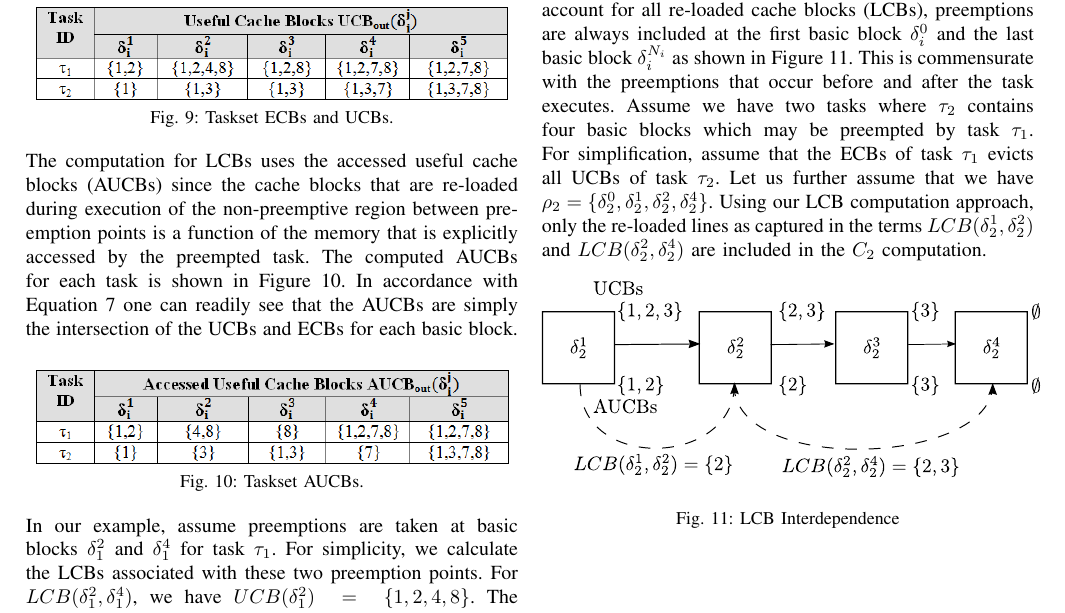
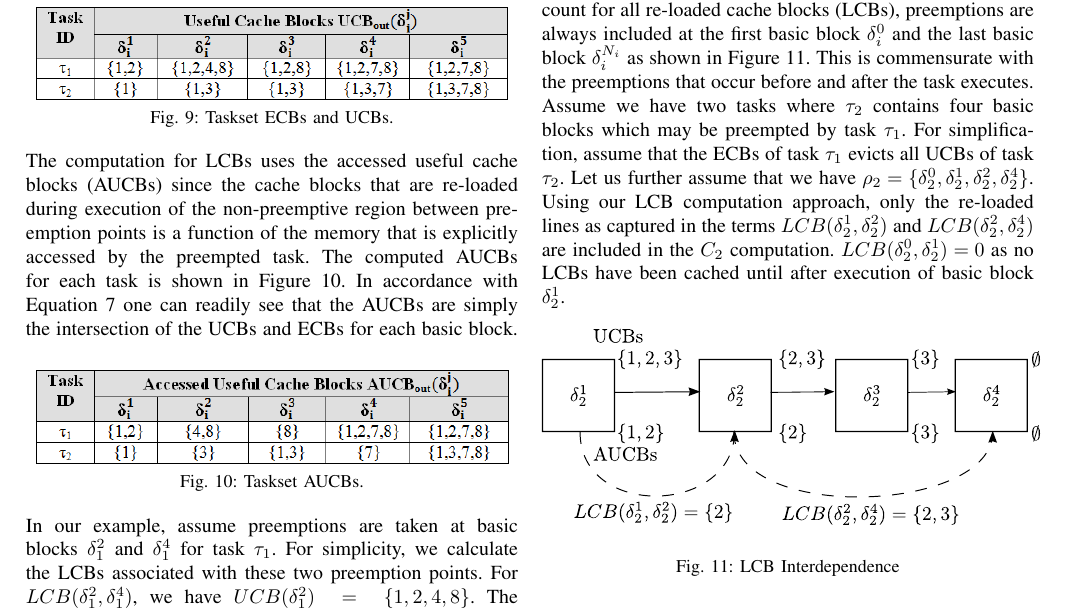
Before and after one commit to ctessler/superblocks, a LaTeX paper (tex/crpd_lppp_appendix.tex, which reads tex/appendix.tex): part of the page, cut so that both start at the same text. Compiled offline with pdfLaTeX.

Commit message:
Final Review Updates
Final review updates.  These PDFs are submitted to ECRTS,

```diff
--- a/tex/appendix.tex
+++ b/tex/appendix.tex
@@ -228,20 +228,7 @@ Using the method illustrated here, the preemption cost matrix entries for each p
 \subsection {Example of LCB Interdependence}\label{sec:example_lcb_interdependence}
 %\newline
 \indent
-To further exemplify the interdependence of preemption points,
-consider the example shown below.  In order to account for all
-re-loaded cache blocks (LCBs), preemptions are always included at the
-first basic block  ${\delta_i^{0}}$ and the last basic block
-${\delta_i^{N_i}}$ as shown in Figure~\ref{fig:lcb_ex}.  This is
-commensurate with the preemptions that occur before and after the task
-executes.  Assume we have two tasks where ${\tau_2}$ contains four
-basic blocks which may be preempted by task ${\tau_1}$.  For
-simplification, assume that the ECBs of task ${\tau_1}$ evicts all
-UCBs of task ${\tau_2}$.  Let us further assume that we have ${\rho_2
-= \{\delta_2^0, \delta_2^1, \delta_2^2, \delta_2^4\}}$.  Using our LCB computation
-approach, only the re-loaded lines as captured in the terms
-${LCB(\delta_2^1, \delta_2^2)}$ and ${LCB(\delta_2^2, \delta_2^4)}$
-are included in the ${C_2}$ computation.
+To further exemplify the interdependence of preemption points, consider the example shown below.  In order to account for all re-loaded cache blocks (LCBs), preemptions are always included at the first basic block  ${\delta_i^{0}}$ and the last basic block ${\delta_i^{N_i}}$ as shown in Figure~\ref{fig:lcb_ex}.  This is commensurate with the preemptions that occur before and after the task executes.  Assume we have two tasks where ${\tau_2}$ contains four basic blocks which may be preempted by task ${\tau_1}$.  For simplification, assume that the ECBs of task ${\tau_1}$ evicts all UCBs of task ${\tau_2}$.  Let us further assume that we have ${\rho_2 = \{\delta_2^0, \delta_2^1, \delta_2^2, \delta_2^4\}}$.  Using our LCB computation approach, only the re-loaded lines as captured in the terms ${LCB(\delta_2^1, \delta_2^2)}$ and ${LCB(\delta_2^2, \delta_2^4)}$ are included in the ${C_2}$ computation.  ${LCB(\delta_2^0, \delta_2^1)} = 0$ as no LCBs have been cached until after execution of basic block $\delta_2^1$.
 %%Note that ${\delta_2^2}$ accesses cache line 3 which may have been present in the cache before task %${\delta_2^0}$ was preempted.  By requiring the inclusion of ${\delta_2^3}$ in ${\rho_2}$ cache line 3 will be %accounted for by ${LCB(\delta_2^1, \delta_2^3)}$. Similarly, the requirement of ${\delta_2^0}$ in ${\rho_2}$ %assures no reloaded cache line is omitted in the calculation of ${C_2}$.
 
 %% \begin{figure}[!htb]
```
Also changed, not shown: tex/schedulability_analysis.tex (+1 -1 lines), tex/crpd_lppp.pdf, tex/crpd_lppp_appendix.pdf, tex/appendix.tex (2 more changed lines).
